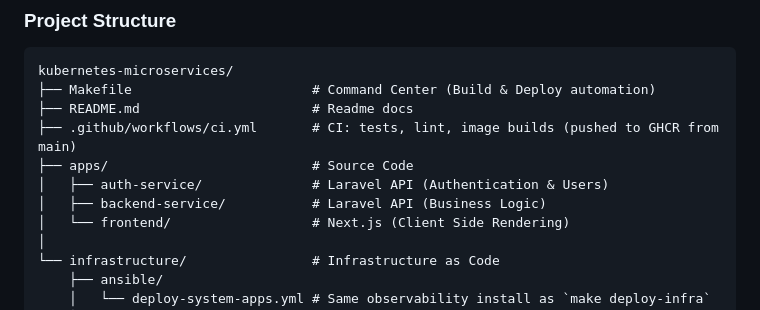
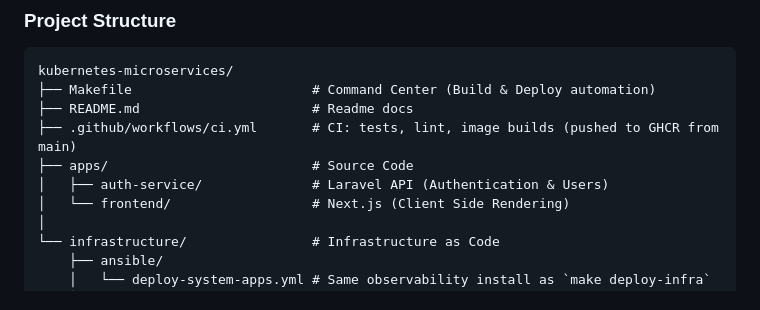
Before and after one commit to minhajul/kubernetes-microservices, a Markdown page: README.md, the part around the change. GitHub-like rendering.

Commit message:
Remove backend-service from the README project structure
The README listed apps/backend-service/ ("Laravel API (Business
Logic)"), but the repo has only auth-service and frontend.

```diff
--- a/README.md
+++ b/README.md
@@ -12,7 +12,6 @@ kubernetes-microservices/
 ├── .github/workflows/ci.yml       # CI: tests, lint, image builds (pushed to GHCR from main)
 ├── apps/                          # Source Code
 │   ├── auth-service/              # Laravel API (Authentication & Users)
-│   ├── backend-service/           # Laravel API (Business Logic)
 │   └── frontend/                  # Next.js (Client Side Rendering)
 │
 └── infrastructure/                # Infrastructure as Code
```
